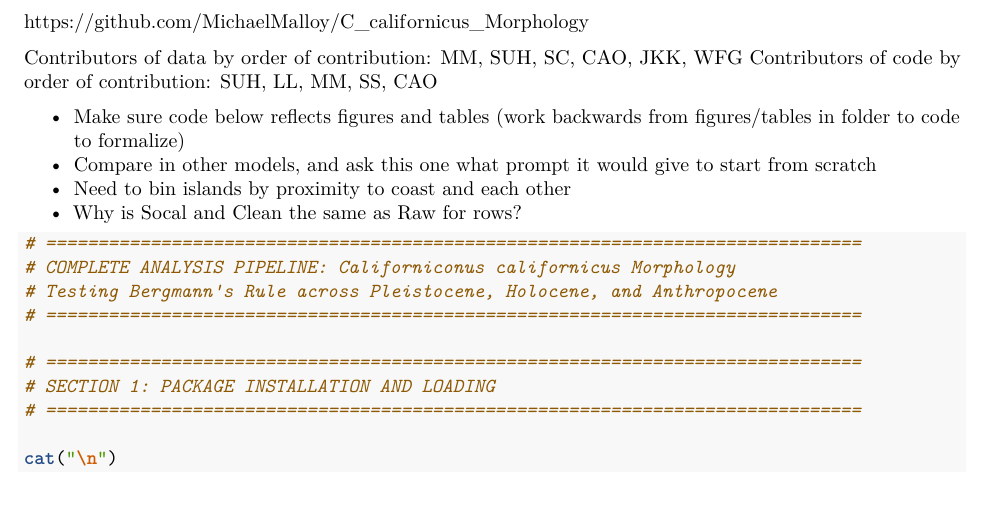
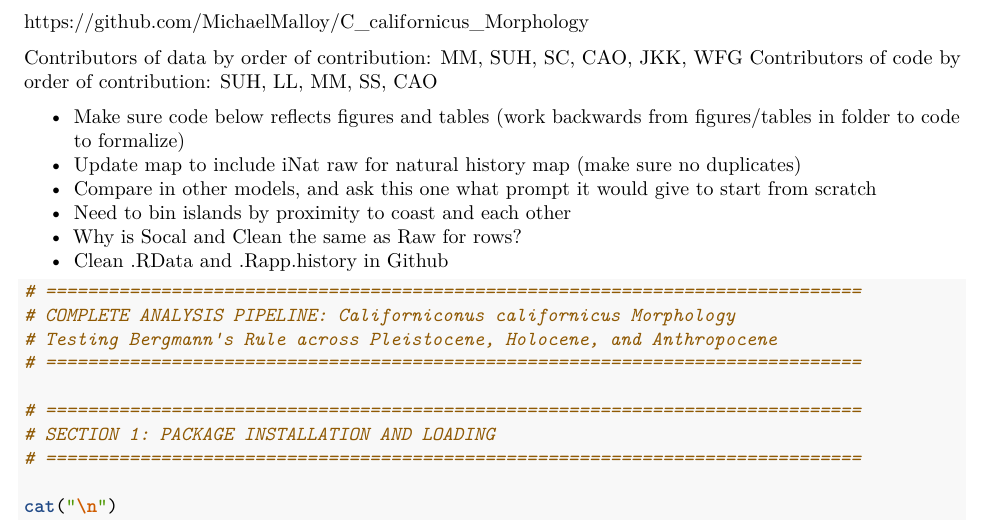
Before and after one commit to MichaelMalloy/C_californicus_Morphology, an R Markdown document (Supplemental-Results.Rmd): part of page 1 of 89, cut so that both start at the same text. Rendered offline with R 4.5, knitr and Pandoc, then LaTeX, with nearby package versions; some code elsewhere in the file could not run offline.

Commit message:
Updates to code

````diff
--- a/Supplemental-Results.Rmd
+++ b/Supplemental-Results.Rmd
@@ -14,9 +14,11 @@ Contributors of data by order of contribution: MM, SUH, SC, CAO, JKK, WFG
 Contributors of code by order of contribution: SUH, LL, MM, SS, CAO
 
 - Make sure code below reflects figures and tables (work backwards from figures/tables in folder to code to formalize)
+- Update map to include iNat raw for natural history map (make sure no duplicates)
 - Compare in other models, and ask this one what prompt it would give to start from scratch
 - Need to bin islands by proximity to coast and each other
 - Why is Socal and Clean the same as Raw for rows?
+- Clean .RData and .Rapp.history in Github
 
 
 ```{r}
````
